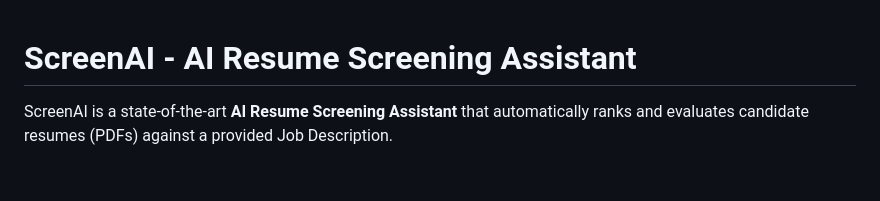
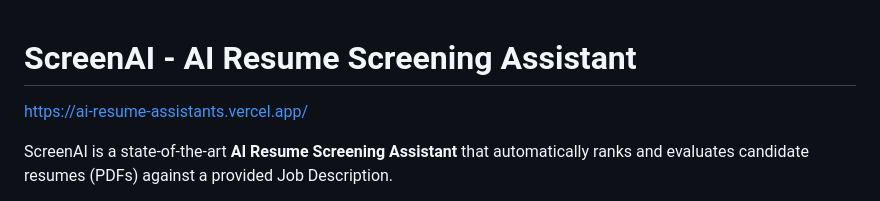
Before and after one commit to dhanushmit/AI-Resume-Screening-Assistant, a Markdown page: README.md, the part around the change. Drawn GitHub-style; blank space fills up the shorter version.

```diff
--- a/README.md
+++ b/README.md
@@ -1,4 +1,6 @@
 # ScreenAI - AI Resume Screening Assistant
+
+https://ai-resume-assistants.vercel.app/
 
 ScreenAI is a state-of-the-art **AI Resume Screening Assistant** that automatically ranks and evaluates candidate resumes (PDFs) against a provided Job Description.
 
```
